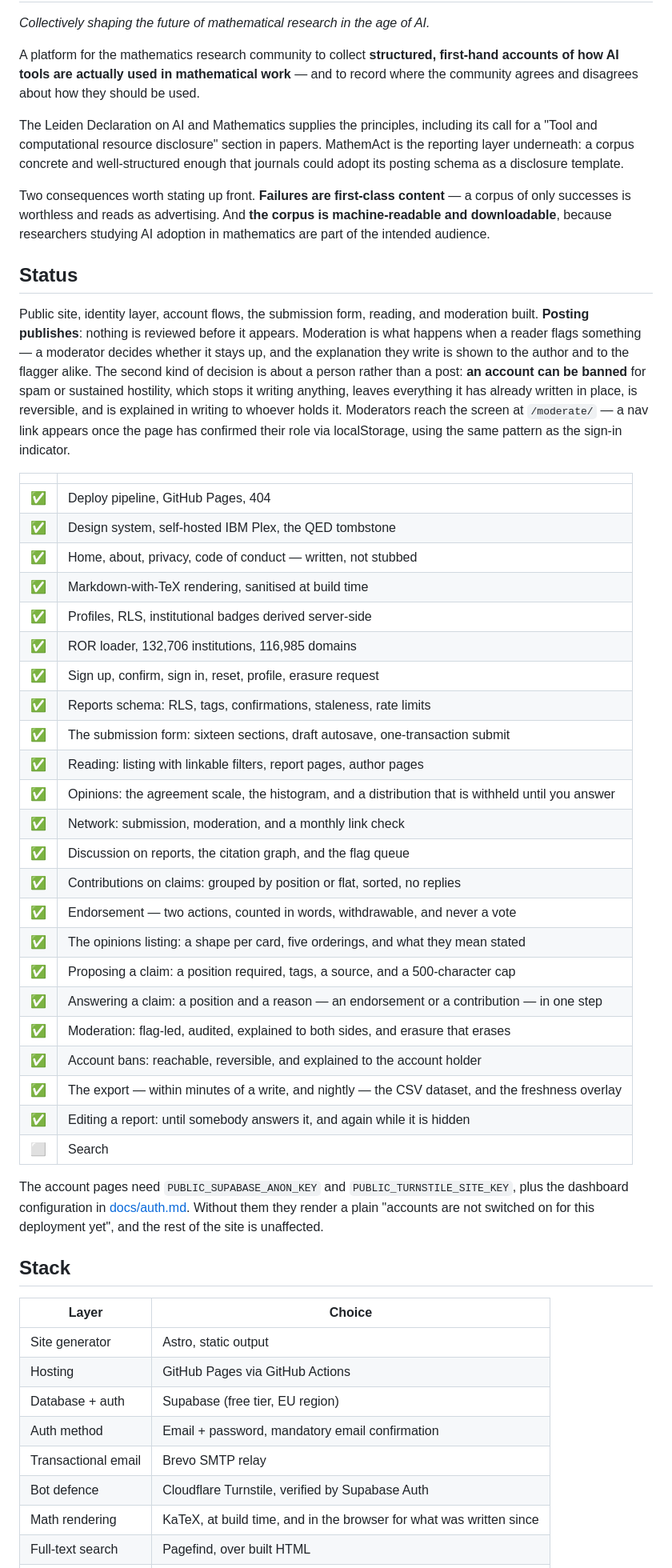
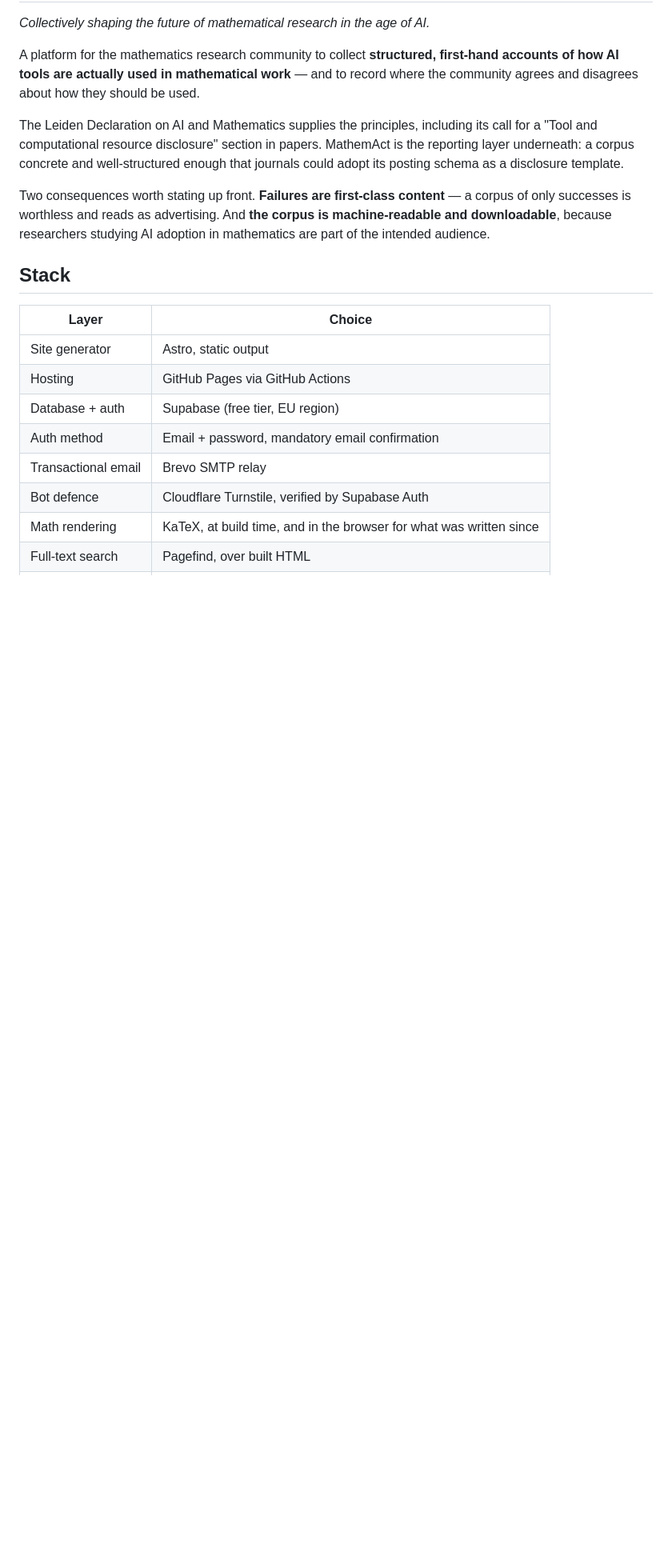
Before and after one commit to MathemAct/MathemAct, a Markdown page: README.md, the part around the change. Shown at 80% size. GitHub-like rendering; blank space fills up the shorter version.

```diff
--- a/README.md
+++ b/README.md
@@ -15,49 +15,6 @@ Two consequences worth stating up front. **Failures are first-class content**
 of only successes is worthless and reads as advertising. And **the corpus is
 machine-readable and downloadable**, because researchers studying AI adoption in
 mathematics are part of the intended audience.
-
-## Status
-
-Public site, identity layer, account flows, the submission form, reading, and moderation
-built. **Posting publishes**: nothing is reviewed before it appears. Moderation is what
-happens when a reader flags something — a moderator decides whether it stays up, and the
-explanation they write is shown to the author and to the flagger alike. The second kind of
-decision is about a person rather than a post: **an account can be banned** for spam or
-sustained hostility, which stops it writing anything, leaves everything it has already written
-in place, is reversible, and is explained in writing to whoever holds it. Moderators reach the
-screen at `/moderate/` — a nav link appears once the page has confirmed their role via
-localStorage, using the same pattern as the sign-in indicator.
-
-| | |
-|---|---|
-| ✅ | Deploy pipeline, GitHub Pages, 404 |
-| ✅ | Design system, self-hosted IBM Plex, the QED tombstone |
-| ✅ | Home, about, privacy, code of conduct — written, not stubbed |
-| ✅ | Markdown-with-TeX rendering, sanitised at build time |
-| ✅ | Profiles, RLS, institutional badges derived server-side |
-| ✅ | ROR loader, 132,706 institutions, 116,985 domains |
-| ✅ | Sign up, confirm, sign in, reset, profile, erasure request |
-| ✅ | Reports schema: RLS, tags, confirmations, staleness, rate limits |
-| ✅ | The submission form: sixteen sections, draft autosave, one-transaction submit |
-| ✅ | Reading: listing with linkable filters, report pages, author pages |
-| ✅ | Opinions: the agreement scale, the histogram, and a distribution that is withheld until you answer |
-| ✅ | Network: submission, moderation, and a monthly link check |
-| ✅ | Discussion on reports, the citation graph, and the flag queue |
-| ✅ | Contributions on claims: grouped by position or flat, sorted, no replies |
-| ✅ | Endorsement — two actions, counted in words, withdrawable, and never a vote |
-| ✅ | The opinions listing: a shape per card, five orderings, and what they mean stated |
-| ✅ | Proposing a claim: a position required, tags, a source, and a 500-character cap |
-| ✅ | Answering a claim: a position and a reason — an endorsement or a contribution — in one step |
-| ✅ | Moderation: flag-led, audited, explained to both sides, and erasure that erases |
-| ✅ | Account bans: reachable, reversible, and explained to the account holder |
-| ✅ | The export — within minutes of a write, and nightly — the CSV dataset, and the freshness overlay |
-| ✅ | Editing a report: until somebody answers it, and again while it is hidden |
-| ⬜ | Search |
-
-The account pages need `PUBLIC_SUPABASE_ANON_KEY` and `PUBLIC_TURNSTILE_SITE_KEY`, plus
-the dashboard configuration in [docs/auth.md](docs/auth.md). Without them they render a
-plain "accounts are not switched on for this deployment yet", and the rest of the site is
-unaffected.
 
 ## Stack
 
```
